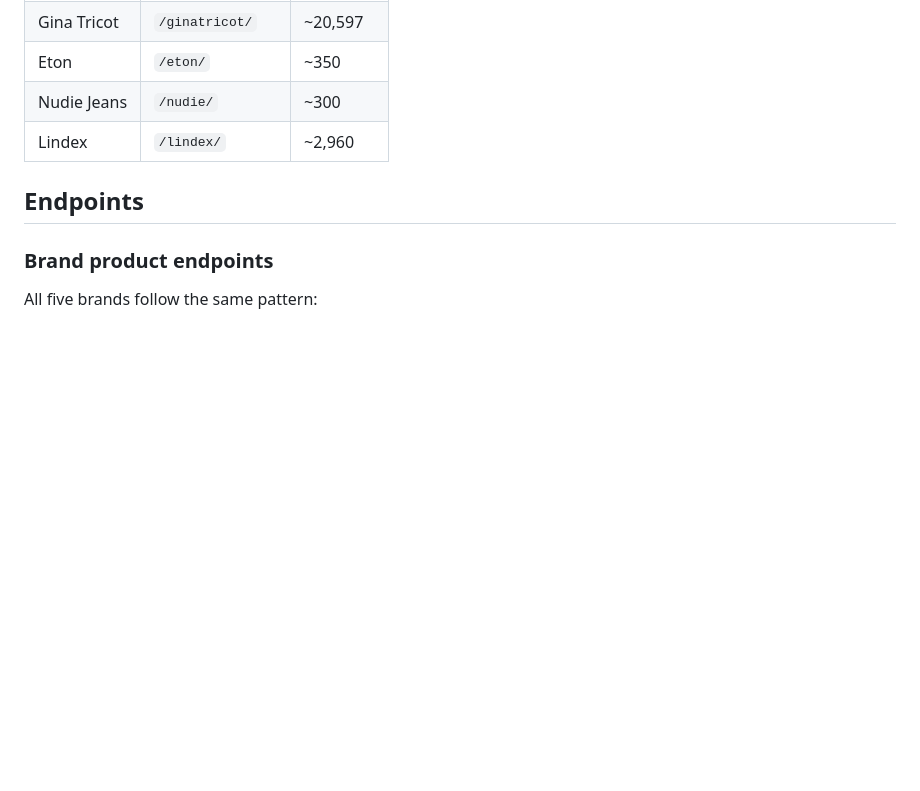
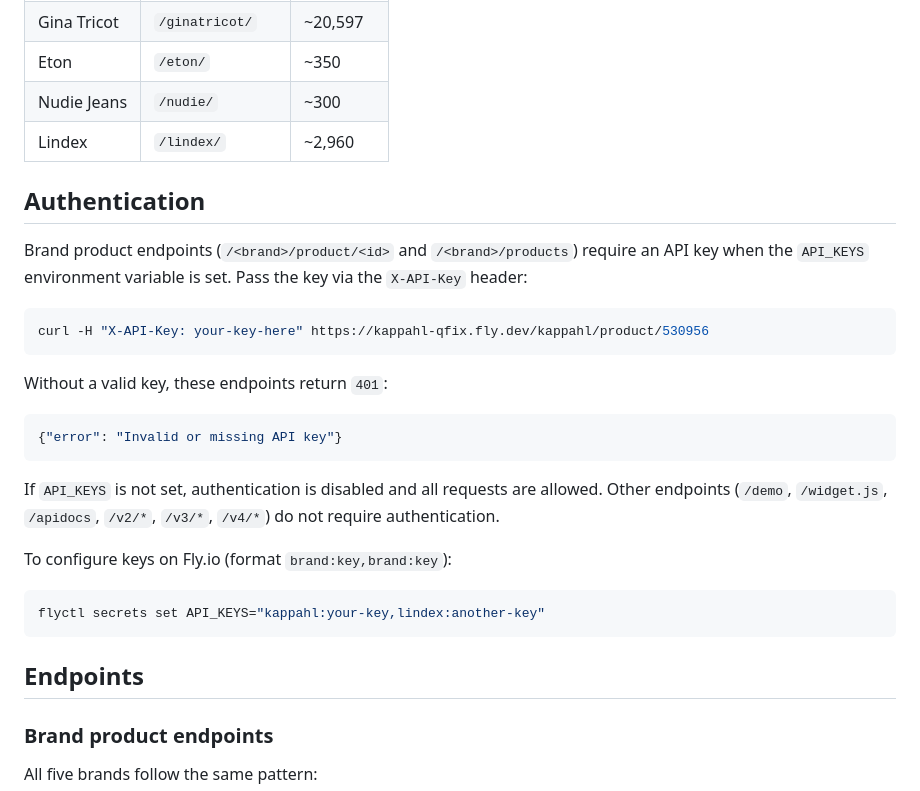
Before and after one commit to catchupa/qfix-mapper, a Markdown page: README.md, the part around the change. Rendered like a GitHub page; blank space fills up the shorter version.

Commit message:
Document API key authentication in README
Co-Authored-By: Claude Opus 4.6 <noreply@anthropic.com>

````diff
--- a/README.md
+++ b/README.md
@@ -15,6 +15,28 @@ Maps products from Swedish clothing brands to [QFix](https://kappahl.dev.qfixr.m
 | Eton | `/eton/` | ~350 |
 | Nudie Jeans | `/nudie/` | ~300 |
 | Lindex | `/lindex/` | ~2,960 |
+
+## Authentication
+
+Brand product endpoints (`/<brand>/product/<id>` and `/<brand>/products`) require an API key when the `API_KEYS` environment variable is set. Pass the key via the `X-API-Key` header:
+
+```bash
+curl -H "X-API-Key: your-key-here" https://kappahl-qfix.fly.dev/kappahl/product/530956
+```
+
+Without a valid key, these endpoints return `401`:
+
+```json
+{"error": "Invalid or missing API key"}
+```
+
+If `API_KEYS` is not set, authentication is disabled and all requests are allowed. Other endpoints (`/demo`, `/widget.js`, `/apidocs`, `/v2/*`, `/v3/*`, `/v4/*`) do not require authentication.
+
+To configure keys on Fly.io (format `brand:key,brand:key`):
+
+```bash
+flyctl secrets set API_KEYS="kappahl:your-key,lindex:another-key"
+```
 
 ## Endpoints
 
````
